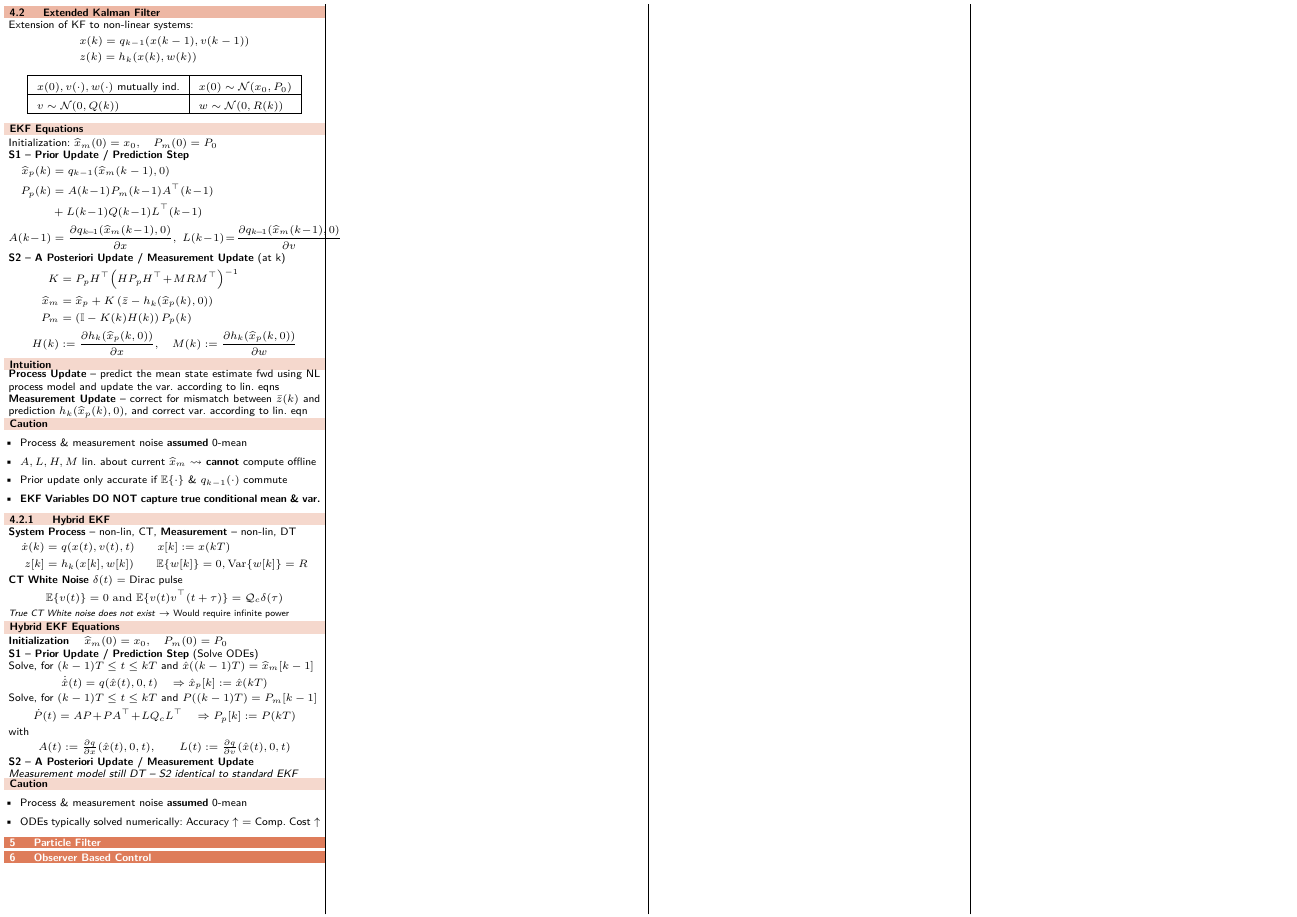
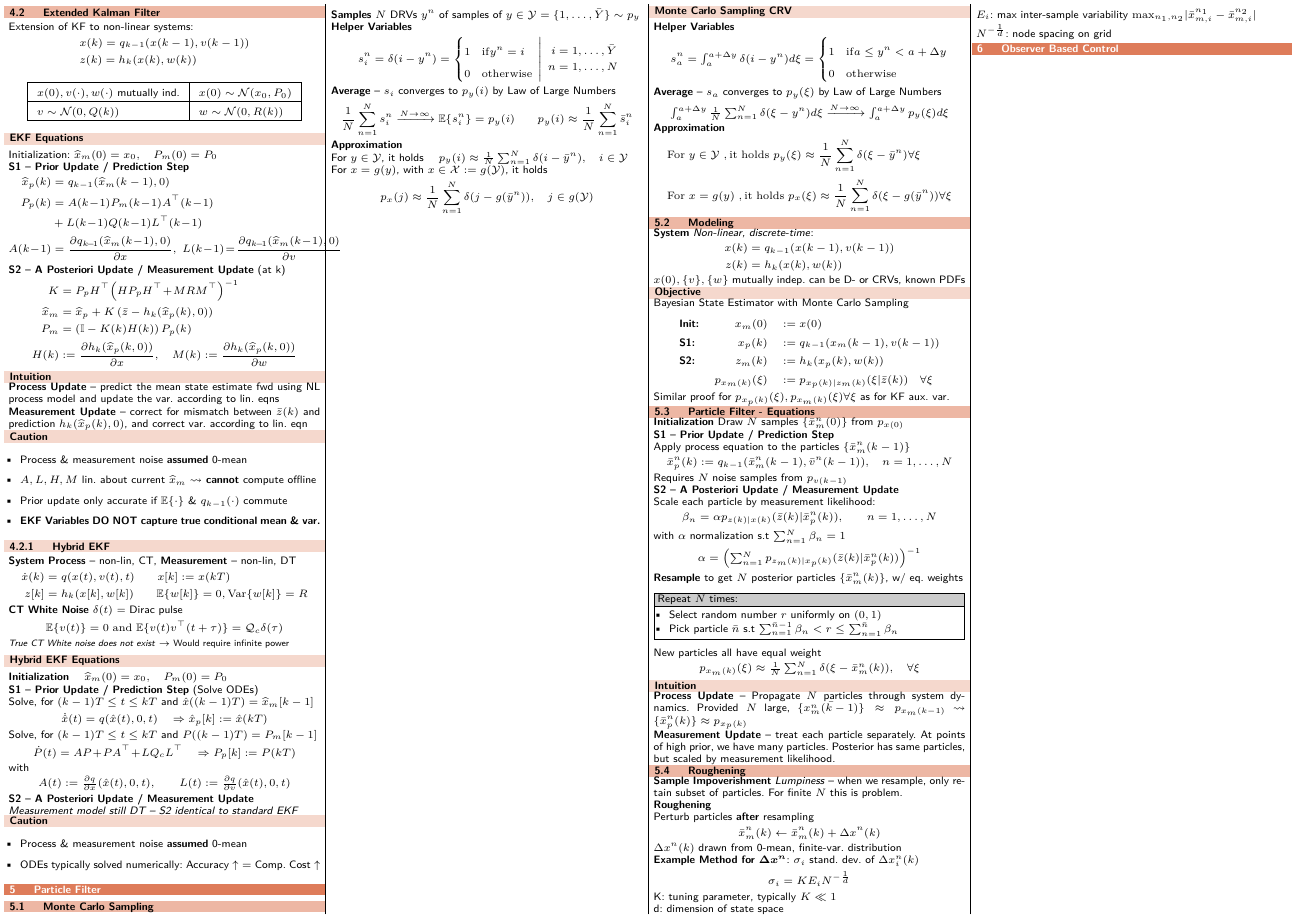
Before and after one commit to fabiobhl/summaries, a LaTeX document (main.tex, which reads Particle_Filtering/Equations.tex, Particle_Filtering/Modeling.tex, Particle_Filtering/Monte_Carlo_Sampling.tex): part of page 3 of 3, cut at the place of the change. Compiled offline with pdfLaTeX.

Commit message:
added particle filtering chapter

```diff
--- /dev/null
+++ b/Particle_Filtering/Equations.tex
@@ -0,0 +1,39 @@
+\subsection{Particle Filter - Equations}
+\textbf{Initialization} Draw $N$ samples $\{ \bar{x}_m^n(0) \}$
+from $p_{x(0)}$ \\
+\textbf{S1 -- Prior Update / Prediction Step}\\
+Apply process equation to the particles $\{ \bar{x}_m^n(k-1) \}$
+\begin{align*}
+    \bar{x}_p^n(k) := q_{k-1}(\bar{x}_m^n(k-1), \bar{v}^n(k-1)),
+    \quad n=1,\dots,N
+\end{align*}
+Requires $N$ noise samples from $p_{v(k-1)}$\\
+\textbf{S2 -- A Posteriori Update / Measurement Update}\\
+Scale each particle by measurement likelihood:
+\begin{align*}
+    \beta_n = \alpha p_{z(k)|x(k)}(\bar{z}(k)|\bar{x}_p^n(k)),
+    \qquad n=1,\dots,N
+\end{align*}
+with $\alpha$ normalization s.t $\sum_{n=1}^N \beta_n = 1$
+\begin{align*}
+    \alpha = \left( \textstyle\sum_{n=1}^{N} p_{z_m(k)|x_p(k)}(\bar{z}(k) | \bar{x}_p^n(k)) \right)^{-1}
+\end{align*}
+\textbf{Resample} to get $N$ posterior particles
+$\{ \bar{x}_m^n(k) \}$, w/ eq. weights
+
+\begin{tcolorbox}[title= Repeat $N$ times: , sharp corners, coltitle=black, colbacktitle=black!20, colback=white!30, colframe=black, boxsep=1pt, left=1pt, right=1pt, top=1pt, bottom=1pt, title filled, boxrule=0.2mm]
+    \begin{itemize}[leftmargin=1em, noitemsep]
+        \item Select random number $r$ uniformly on $(0,1)$
+        \item Pick particle $\bar{n}$ s.t $\sum_{n=1}^{\bar{n}-1}\beta_n < r \leq \sum_{n=1}^{\bar{n}}\beta_n$
+    \end{itemize}
+\end{tcolorbox}
+New particles all have equal weight
+\begin{align*}
+    p_{x_m(k)}(\xi) \approx \textstyle\frac{1}{N}\sum_{n=1}^{N}\delta(\xi - \bar{x}_m^n(k)), \quad \forall\xi
+\end{align*}
+\smallsectionbox{Intuition}
+\textbf{Process Update} -- Propagate $N$ particles through system dynamics.
+Provided $N$ large, $\{ \bar{x_m^n(k-1)} \} \approx p_{x_m(k-1)}$ $\leadsto$ $\{\bar{x}_p^n(k)\} \approx p_{x_p(k)}$\\
+\textbf{Measurement Update} -- treat each particle separately.
+At points of high prior, we have many particles.
+Posterior has same particles, but scaled by measurement likelihood.
--- /dev/null
+++ b/Particle_Filtering/Modeling.tex
@@ -0,0 +1,18 @@
+\subsection{Modeling}
+\textbf{System} \textit{Non-linear, discrete-time}:
+\begin{align*}
+    x(k) &= q_{k-1}(x(k-1), v(k-1)) \\
+    z(k) &= h_k(x(k), w(k))
+\end{align*}
+$x(0), \{v\}, \{w\}$ mutually indep. can be D- or CRVs, known PDFs
+\smallsectionbox{Objective}
+Bayesian State Estimator with Monte Carlo Sampling
+\begin{align*}
+    \begin{array}{l r l}
+        \textbf{Init:} &x_m(0) &:= x(0) \\
+        \textbf{S1:} &x_p(k) &:= q_{k-1}(x_m(k-1), v(k-1)) \\
+        \textbf{S2:} &z_m(k) &:= h_k(x_p(k), w(k)) \\
+        &p_{x_m(k)}(\xi) &:= p_{x_p(k)|z_m(k)}(\xi | \bar{z}(k)) \quad \forall\xi
+    \end{array}
+\end{align*}
+Similar proof for $p_{x_p(k)}(\xi), p_{x_m(k)}(\xi) \forall\xi$ as for KF aux. var.
--- /dev/null
+++ b/Particle_Filtering/Monte_Carlo_Sampling.tex
@@ -0,0 +1,59 @@
+\subsection{Monte Carlo Sampling}
+\textbf{Samples} $N$ DRVs $y^n$ of samples of $y\in\mathcal{Y}=\{1,\dots,\bar{Y}\} \sim p_y$\\
+\textbf{Helper Variables}
+\begin{align*}
+    \left.
+    s_i^n = \delta(i-y^n) =
+    \begin{cases}
+        1 & \mathrm{if } y^n=i \\
+        0 & \mathrm{otherwise}
+    \end{cases}
+    \ \right\rvert \
+    \begin{aligned}
+        i &= 1,\dots, \bar{Y} \\
+        n &= 1,\dots, N
+    \end{aligned}
+\end{align*}
+\textbf{Average} -- $s_i$ converges to $p_y(i)$ by Law of Large Numbers
+\begin{align*}
+    \frac{1}{N} \sum_{n=1}^{N} s_i^n
+    \xrightarrow{N\to\infty} \mathbb{E}\{s_i^n\} = p_y(i)
+    \qquad
+    p_y(i) \approx \frac{1}{N} \sum_{n=1}^{N}\bar{s}_i^n
+\end{align*}
+\textbf{Approximation}\\
+For $y\in\mathcal{Y}$, it holds
+$\quad p_y(i) \approx \textstyle\frac{1}{N}\sum_{n=1}^{N}
+\delta(i-\bar{y}^n),
+\quad i \in \mathcal{Y}$
+
+For $x=g(y)$, with $x\in\mathcal{X} := g(\mathcal{Y})$, it holds
+\begin{align*}
+    p_x(j) \approx \frac{1}{N}\sum_{n=1}^{N}
+    \delta(j-g(\bar{y}^n)),
+    \quad j \in g(\mathcal{Y})
+\end{align*}
+
+\vfill \null \columnbreak
+
+\smallsectionbox{Monte Carlo Sampling CRV}
+\textbf{Helper Variables}
+\begin{align*}
+    s_a^n = \textstyle\int_{a}^{a+\Delta y} \delta(i-y^n) d\xi =
+    \begin{cases}
+        1 & \mathrm{if } a \leq y^n < a + \Delta y \\
+        0 & \mathrm{otherwise}
+    \end{cases}
+\end{align*}
+
+\textbf{Average} -- $s_a$ converges to $p_y(\xi)$ by Law of Large Numbers
+\begin{align*}
+    \textstyle\int_{a}^{a+\Delta y}\frac{1}{N} \sum_{n=1}^{N} \delta(\xi-y^n)d\xi
+    \xrightarrow{N\to\infty}
+    \textstyle\int_{a}^{a+\Delta y} p_y(\xi)d\xi
+\end{align*}
+\textbf{Approximation}
+\begin{align*}
+    &\mathrm{For } \ y\in\mathcal{Y} \ \mathrm{, it \ holds} \ p_y(\xi) \approx \frac{1}{N}\sum_{n=1}^{N}\delta(\xi-\bar{y}^n) \forall\xi \\
+    &\mathrm{For } \ x=g(y) \ \mathrm{, it \ holds} \ p_x(\xi) \approx \frac{1}{N}\sum_{n=1}^{N}\delta(\xi-g(\bar{y}^n)) \forall\xi
+\end{align*}
--- /dev/null
+++ b/Particle_Filtering/Roughening.tex
@@ -0,0 +1,16 @@
+\subsection{Roughening}
+\textbf{Sample Impoverishment} \textit{Lumpiness} -- when we resample, only retain subset of particles. For finite $N$ this is problem. \\
+\textbf{Roughening} \\
+Perturb particles \textbf{after} resampling
+\begin{align*}
+    \bar{x}_m^n(k) \leftarrow \bar{x}_m^n (k) + \Delta x^n(k)
+\end{align*}
+$\Delta x^n(k)$ drawn from 0-mean, finite-var. distribution \\
+\textbf{Example Method for $\boldsymbol{\Delta x^n}$}: $\sigma_i$ stand. dev. of $\Delta x_i^n(k)$
+\begin{align*}
+    \sigma_i = K E_i N^{-\frac{1}{d}}
+\end{align*}
+K: tuning parameter, typically $K \ll 1$\\
+d: dimension of state space\\
+$E_i$: max inter-sample variability $\max_{n_1, n_2} \lvert \bar{x}_{m,i}^{n_1} - \bar{x}_{m,i}^{n_2} \rvert$\\
+$N^{-\frac{1}{d}}$: node spacing on grid
--- a/main.tex
+++ b/main.tex
@@ -41,6 +41,10 @@
             \input{Kalman_Filter/Extended_Kalman_Filter.tex}
 
         \section{Particle Filter}
+            \input{Particle_Filtering/Monte_Carlo_Sampling.tex}
+            \input{Particle_Filtering/Modeling.tex}
+            \input{Particle_Filtering/Equations.tex}
+            \input{Particle_Filtering/Roughening.tex}
         \section{Observer Based Control}
 
     \end{adjustwidth}%
```
Also changed, not shown: main.pdf.
